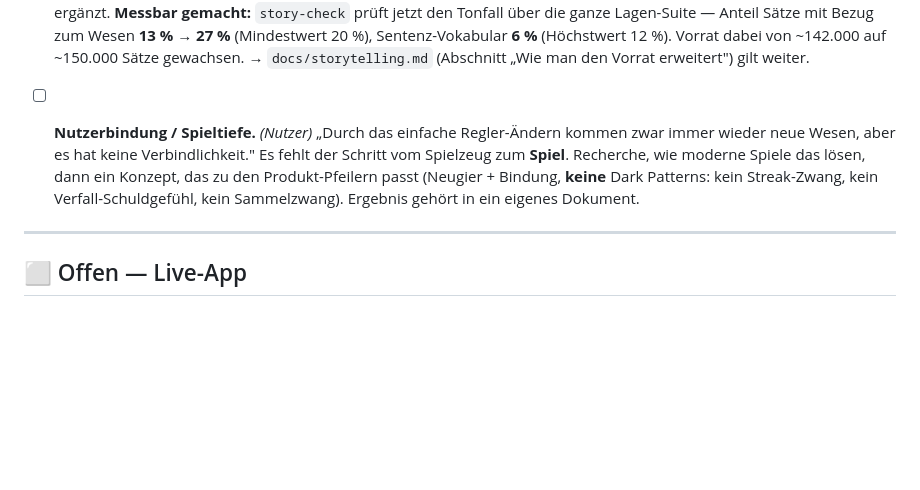
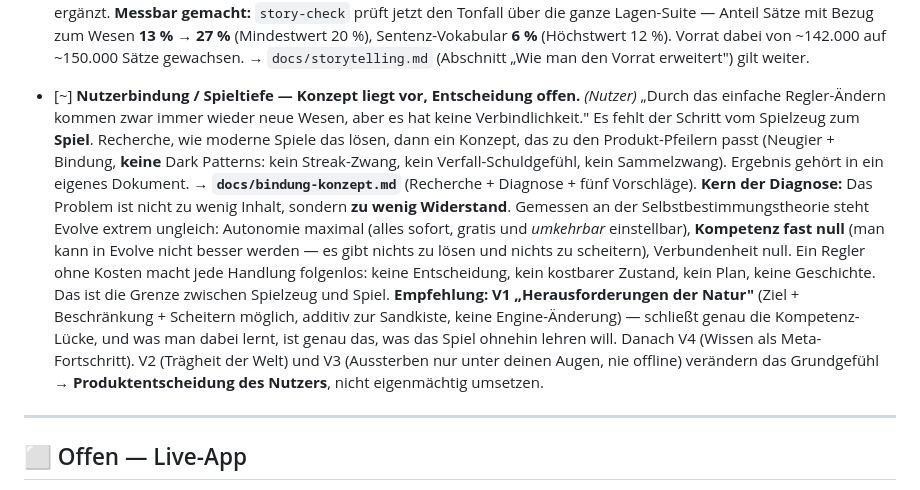
Before and after one commit to allawallabedalla/evolve, a Markdown page: BACKLOG.md, the part around the change. Rendered like a GitHub page; blank space fills up the shorter version.

```diff
--- a/BACKLOG.md
+++ b/BACKLOG.md
@@ -440,11 +440,24 @@ Drei Punkte aus dem Spielen der v0.70.0:
   **6 %** (Höchstwert 12 %). Vorrat dabei von ~142.000 auf ~150.000 Sätze gewachsen.
   → `docs/storytelling.md` (Abschnitt „Wie man den Vorrat erweitert") gilt weiter.
 
-- [ ] **Nutzerbindung / Spieltiefe.** *(Nutzer)* „Durch das einfache Regler-Ändern kommen zwar
+- [~] **Nutzerbindung / Spieltiefe — Konzept liegt vor, Entscheidung offen.** *(Nutzer)* „Durch das einfache Regler-Ändern kommen zwar
   immer wieder neue Wesen, aber es hat keine Verbindlichkeit." Es fehlt der Schritt vom
   Spielzeug zum **Spiel**. Recherche, wie moderne Spiele das lösen, dann ein Konzept, das zu
   den Produkt-Pfeilern passt (Neugier + Bindung, **keine** Dark Patterns: kein Streak-Zwang,
   kein Verfall-Schuldgefühl, kein Sammelzwang). Ergebnis gehört in ein eigenes Dokument.
+  **→ `docs/bindung-konzept.md`** (Recherche + Diagnose + fünf Vorschläge).
+  **Kern der Diagnose:** Das Problem ist nicht zu wenig Inhalt, sondern **zu wenig Widerstand**.
+  Gemessen an der Selbstbestimmungstheorie steht Evolve extrem ungleich: Autonomie maximal
+  (alles sofort, gratis und *umkehrbar* einstellbar), **Kompetenz fast null** (man kann in
+  Evolve nicht besser werden — es gibt nichts zu lösen und nichts zu scheitern), Verbundenheit
+  null. Ein Regler ohne Kosten macht jede Handlung folgenlos: keine Entscheidung, kein
+  kostbarer Zustand, kein Plan, keine Geschichte. Das ist die Grenze zwischen Spielzeug und
+  Spiel. **Empfehlung: V1 „Herausforderungen der Natur"** (Ziel + Beschränkung + Scheitern
+  möglich, additiv zur Sandkiste, keine Engine-Änderung) — schließt genau die Kompetenz-Lücke,
+  und was man dabei lernt, ist genau das, was das Spiel ohnehin lehren will. Danach V4
+  (Wissen als Meta-Fortschritt). V2 (Trägheit der Welt) und V3 (Aussterben nur unter deinen
+  Augen, nie offline) verändern das Grundgefühl → **Produktentscheidung des Nutzers**, nicht
+  eigenmächtig umsetzen.
 
 ---
 
```
Also changed, not shown: docs/bindung-konzept.md (added, +168 -0 lines).
